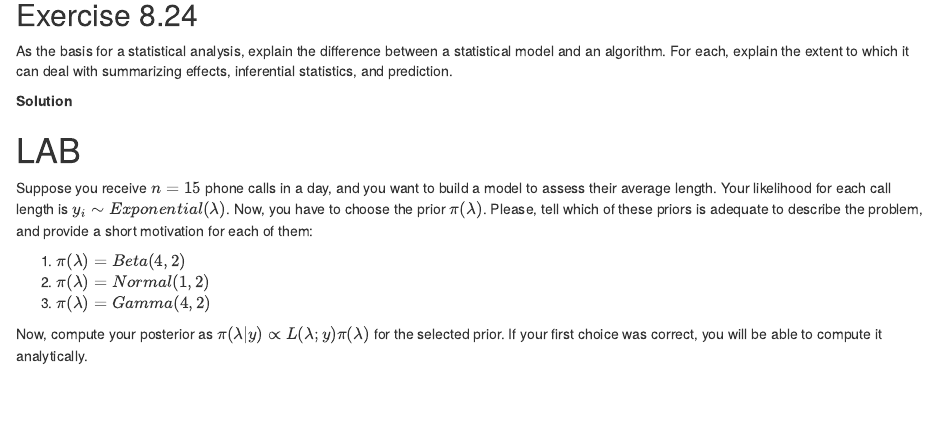
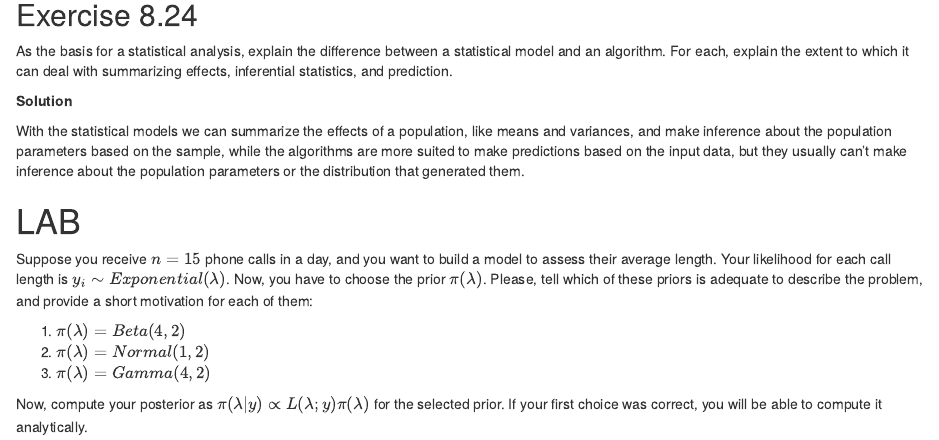
Before and after one commit to 5JDR/SM2023_GroupC_HW4, an R Markdown document (GroupC_HW4.Rmd): the page in a window 1100 px wide, from 2790 px down. Rendered offline with R 4.5, knitr and Pandoc, with nearby package versions.

Commit message:
Idea for Exercise 8.24

```diff
--- a/GroupC_HW4.Rmd
+++ b/GroupC_HW4.Rmd
@@ -77,6 +77,8 @@ algorithm. For each, explain the extent to which it can deal with summarizing ef
 statistics, and prediction.
 
 **Solution**
+
+With the statistical models we can summarize the effects of a population, like means and variances, and make inference about the population parameters based on the sample, while the algorithms are more suited to make predictions based on the input data, but they usually can't make inference about the population parameters or the distribution that generated them.
 
 # LAB
 Suppose you receive $n = 15$ phone calls in a day, and you want to build a model to assess their average length. Your likelihood for each call length is $y_i∼Exponential(\lambda)$. Now, you have to choose the prior $\pi(\lambda)$. Please, tell which of these priors is adequate to describe the problem, and provide a short motivation for each of them:
```
